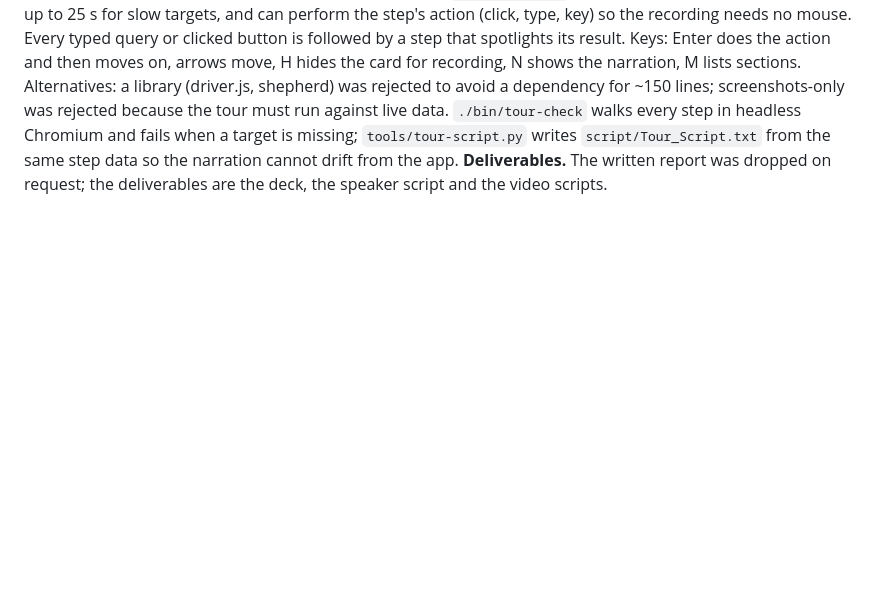
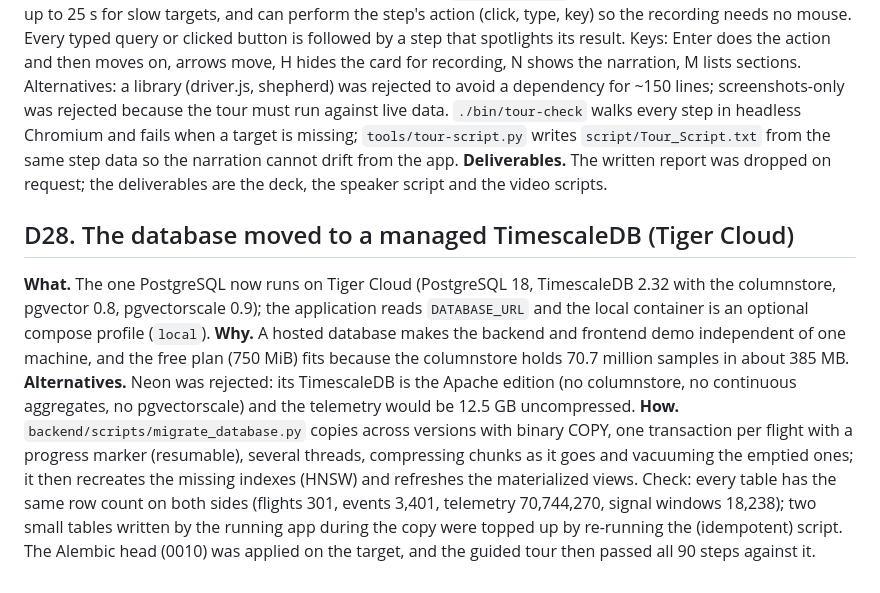
Before and after one commit to SumitKumar-17/UAVLog, a Markdown page: docs/decisions.md, the part around the change. Rendered like a GitHub page; blank space fills up the shorter version.

Commit message:
Record the move to a managed TimescaleDB (D28)

```diff
--- a/docs/decisions.md
+++ b/docs/decisions.md
@@ -294,3 +294,7 @@ header, because `backdrop-filter` makes a fixed child position itself relative t
 ## D27. Spotlight tour instead of a card tour; no written report
 **Tour.** The 15-page card tour became a 90-step spotlight tour (`web/src/lib/tour-steps.ts`, `web/src/components/tour.tsx`): each step names a CSS selector or `text:` phrase, the overlay cuts a hole around it (box-shadow), scrolls only the real scroll container to it (`scrollIntoView` also moves clipped wrappers), waits up to 25 s for slow targets, and can perform the step's action (click, type, key) so the recording needs no mouse. Every typed query or clicked button is followed by a step that spotlights its result. Keys: Enter does the action and then moves on, arrows move, H hides the card for recording, N shows the narration, M lists sections. Alternatives: a library (driver.js, shepherd) was rejected to avoid a dependency for ~150 lines; screenshots-only was rejected because the tour must run against live data. `./bin/tour-check` walks every step in headless Chromium and fails when a target is missing; `tools/tour-script.py` writes `script/Tour_Script.txt` from the same step data so the narration cannot drift from the app.
 **Deliverables.** The written report was dropped on request; the deliverables are the deck, the speaker script and the video scripts.
+
+## D28. The database moved to a managed TimescaleDB (Tiger Cloud)
+**What.** The one PostgreSQL now runs on Tiger Cloud (PostgreSQL 18, TimescaleDB 2.32 with the columnstore, pgvector 0.8, pgvectorscale 0.9); the application reads `DATABASE_URL` and the local container is an optional compose profile (`local`). **Why.** A hosted database makes the backend and frontend demo independent of one machine, and the free plan (750 MiB) fits because the columnstore holds 70.7 million samples in about 385 MB. **Alternatives.** Neon was rejected: its TimescaleDB is the Apache edition (no columnstore, no continuous aggregates, no pgvectorscale) and the telemetry would be 12.5 GB uncompressed.
+**How.** `backend/scripts/migrate_database.py` copies across versions with binary COPY, one transaction per flight with a progress marker (resumable), several threads, compressing chunks as it goes and vacuuming the emptied ones; it then recreates the missing indexes (HNSW) and refreshes the materialized views. Check: every table has the same row count on both sides (flights 301, events 3,401, telemetry 70,744,270, signal windows 18,238); two small tables written by the running app during the copy were topped up by re-running the (idempotent) script. The Alembic head (0010) was applied on the target, and the guided tour then passed all 90 steps against it.
```
Also changed, not shown: docs/status.md (+1 -1 lines).
